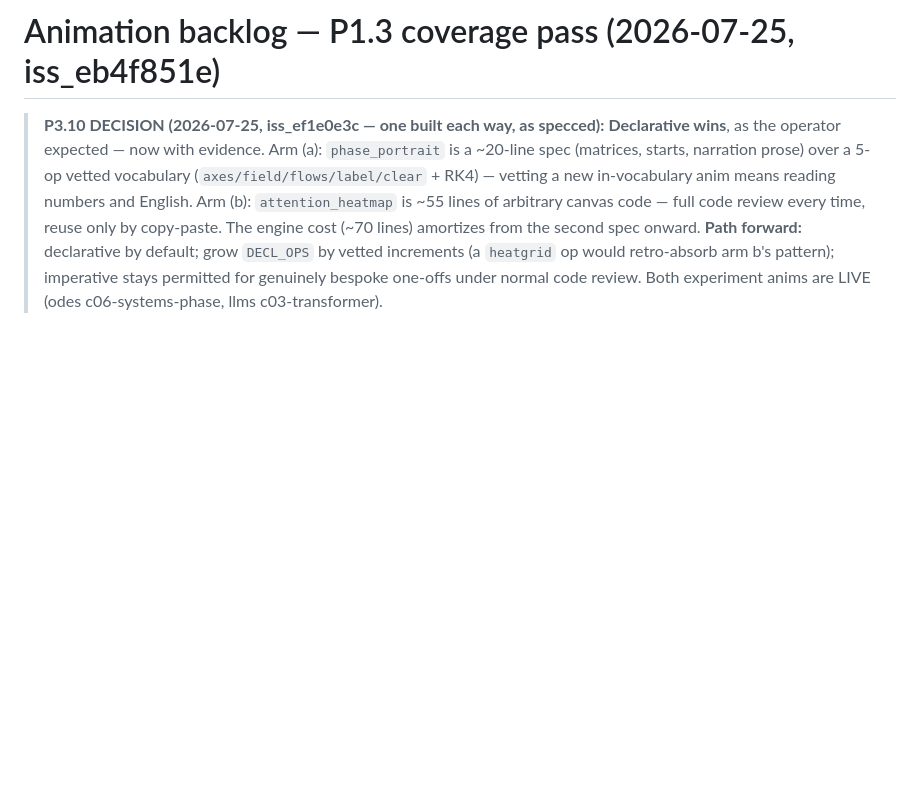
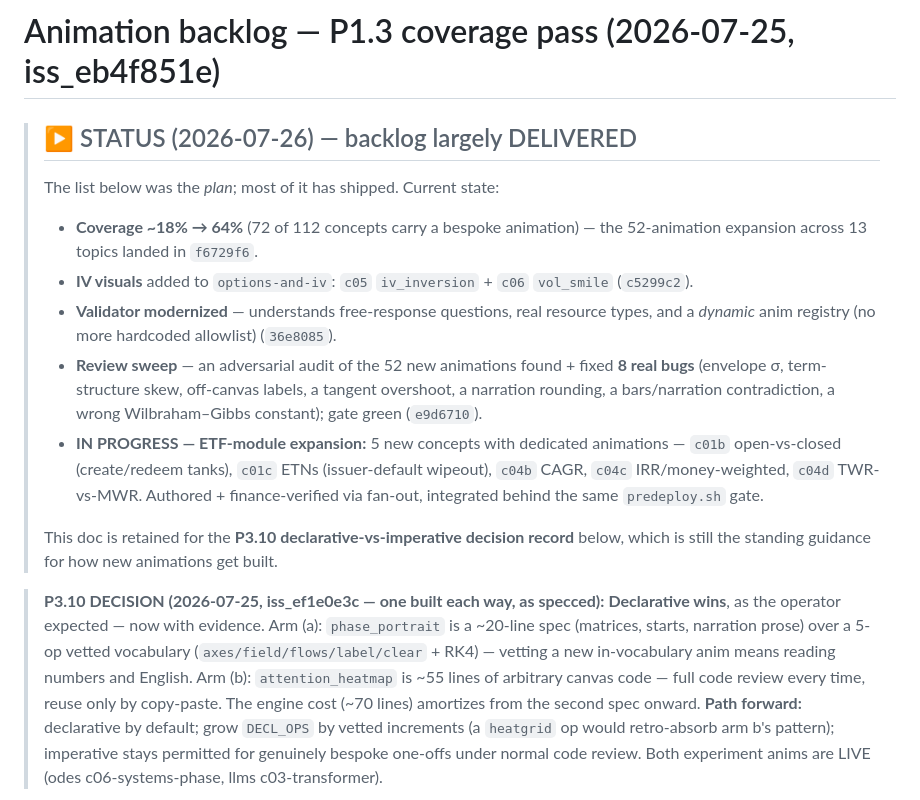
Before and after one commit to DNSReeves/learn-app, a Markdown page: ANIMATION_BACKLOG.md, the part around the change. GitHub-like rendering; blank space fills up the shorter version.

Commit message:
docs: mark animation backlog largely delivered (64% coverage, IV visuals, 8-bug sweep); note ETF-module expansion in progress
Co-Authored-By: Claude Opus 4.8 <noreply@anthropic.com>

```diff
--- a/ANIMATION_BACKLOG.md
+++ b/ANIMATION_BACKLOG.md
@@ -1,4 +1,25 @@
 # Animation backlog — P1.3 coverage pass (2026-07-25, iss_eb4f851e)
+
+> ## ▶ STATUS (2026-07-26) — backlog largely DELIVERED
+> The list below was the *plan*; most of it has shipped. Current state:
+> - **Coverage ~18% → 64%** (72 of 112 concepts carry a bespoke animation) — the
+>   52-animation expansion across 13 topics landed in `f6729f6`.
+> - **IV visuals** added to `options-and-iv`: `c05` `iv_inversion` + `c06` `vol_smile`
+>   (`c5299c2`).
+> - **Validator modernized** — understands free-response questions, real resource
+>   types, and a *dynamic* anim registry (no more hardcoded allowlist) (`36e8085`).
+> - **Review sweep** — an adversarial audit of the 52 new animations found + fixed
+>   **8 real bugs** (envelope σ, term-structure skew, off-canvas labels, a tangent
+>   overshoot, a narration rounding, a bars/narration contradiction, a wrong
+>   Wilbraham–Gibbs constant); gate green (`e9d6710`).
+> - **IN PROGRESS — ETF-module expansion:** 5 new concepts with dedicated animations —
+>   `c01b` open-vs-closed (create/redeem tanks), `c01c` ETNs (issuer-default wipeout),
+>   `c04b` CAGR, `c04c` IRR/money-weighted, `c04d` TWR-vs-MWR. Authored + finance-verified
+>   via fan-out, integrated behind the same `predeploy.sh` gate.
+>
+> This doc is retained for the **P3.10 declarative-vs-imperative decision record** below,
+> which is still the standing guidance for how new animations get built.
+
 
 > **P3.10 DECISION (2026-07-25, iss_ef1e0e3c — one built each way, as specced):**
 > **Declarative wins**, as the operator expected — now with evidence. Arm (a):
```
